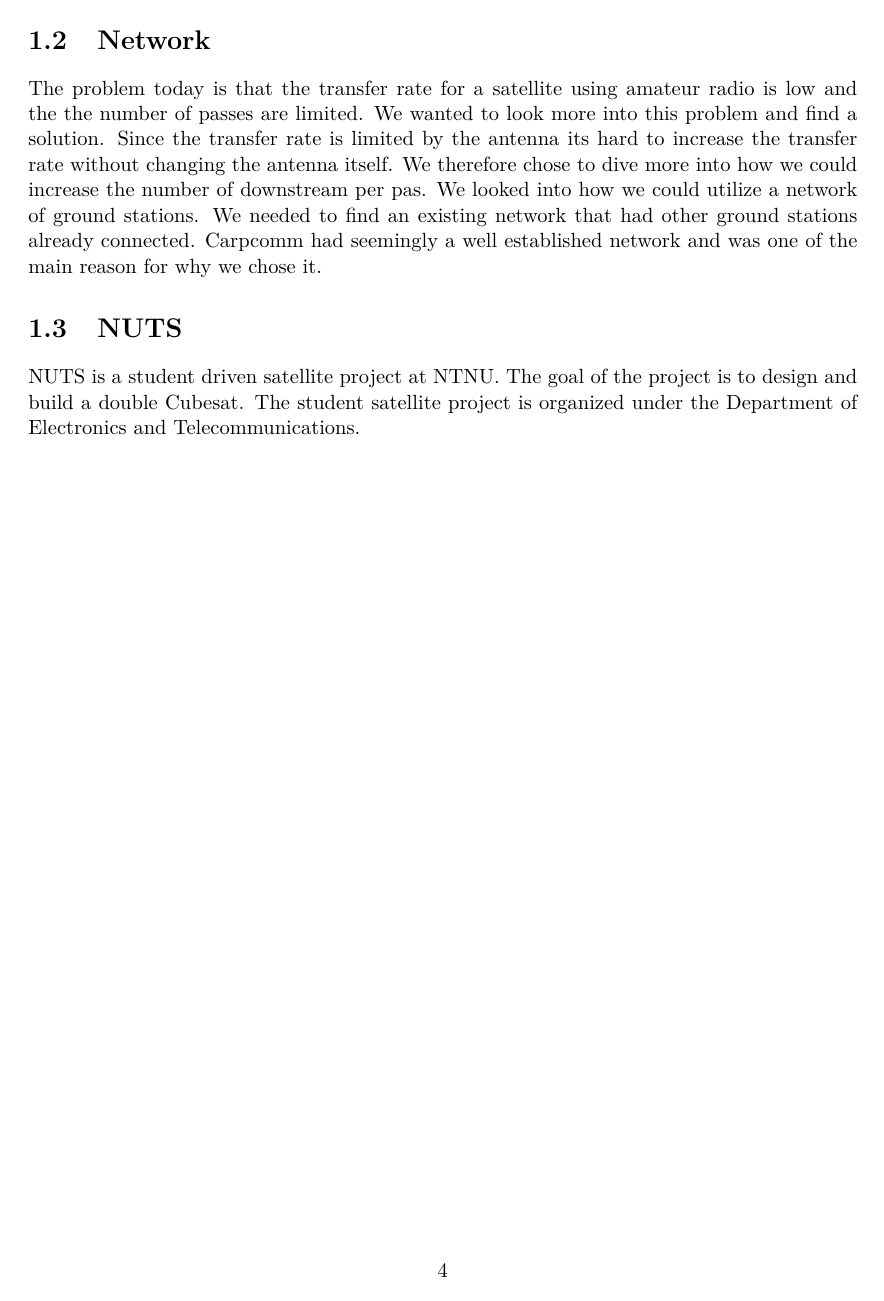
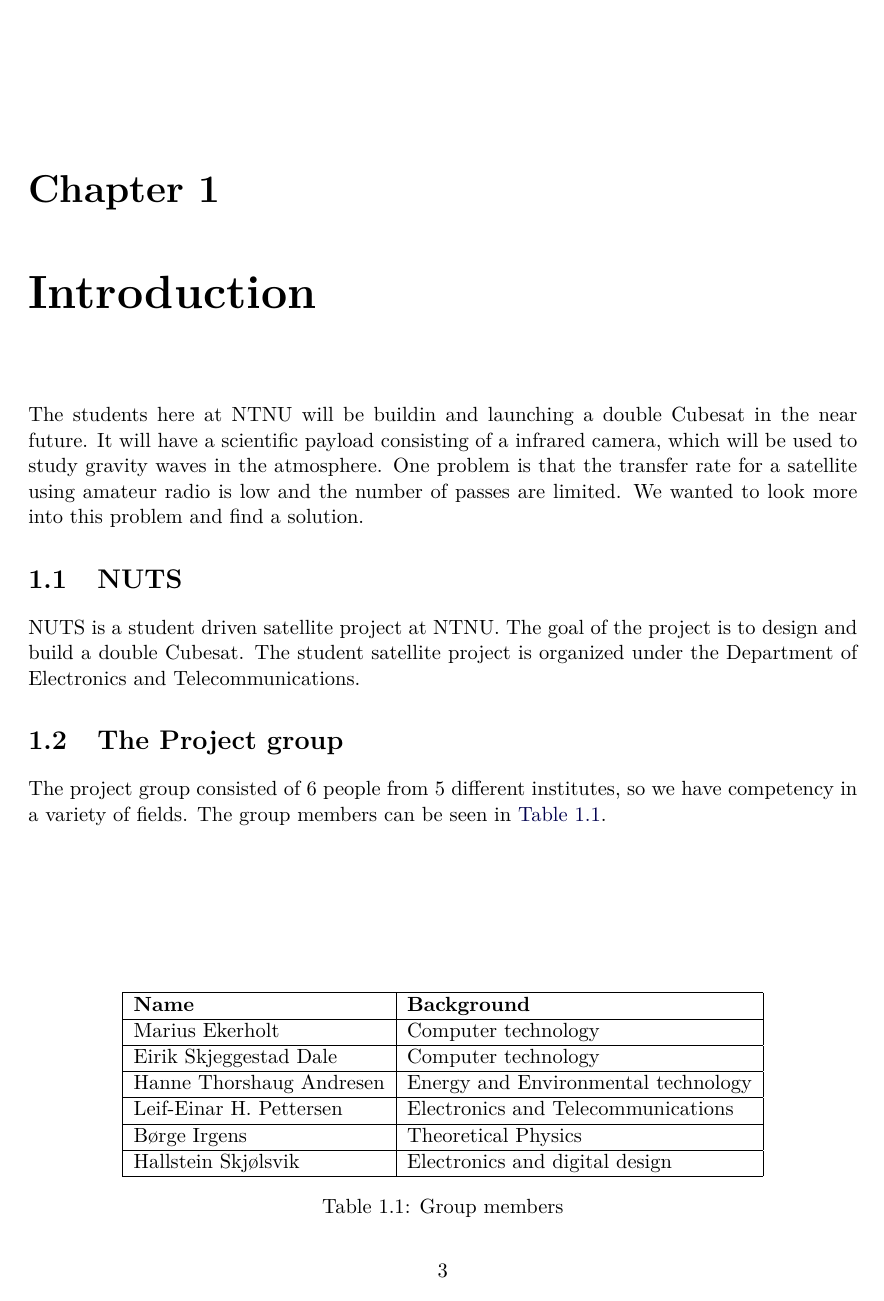
Before and after one commit to Ekerholten/EIT-Gruppe-Blue-Box, a LaTeX thesis (Rapport/report_main.tex, which reads Rapport/Introduction/Introduction.tex): page 7 of 23 before the commit and page 6 of 22 after it. Compiled offline with pdfLaTeX.

Commit message:
Liten endring

```diff
--- a/Rapport/Introduction/Introduction.tex
+++ b/Rapport/Introduction/Introduction.tex
@@ -1,6 +1,14 @@
 \chapter{Introduction}
 \label{chap:introduction}
-This chapter will contain a short introduction to our project. That means what we're doing and what people are working on the project. It will also be discussed some short background on why we're doing this project.
+
+The students here at NTNU will be buildin and launching a double Cubesat in the near future. It will have a scientific payload consisting of a infrared camera, which will be used to study gravity waves in the atmosphere. One problem is that the transfer rate for a satellite using amateur radio is low and the number of passes are limited. We wanted to look more into this problem and find a solution.
+
+%Since the transfer rate is limited by the antenna its hard to increase the transfer rate without changing the antenna itself. We therefore chose to dive more into how we could increase the number of downstream per pas. We looked into how we could utilize a network of ground stations. We needed to find an existing network that had other ground stations already connected. Carpcomm had seemingly a well established network and was one of the main reason for why we chose it.
+
+\section{NUTS}
+
+NUTS is a student driven satellite project at NTNU. The goal of the project is to design and build a double Cubesat. The student satellite project is organized under the  Department of Electronics and Telecommunications.
+
 \section{The Project group}
 The project group consisted of 6 people from 5 different institutes, so we have competency in a variety of fields. The group members can be seen in \autoref{tab:groupmembers}.
 
@@ -27,11 +35,3 @@ The project group consisted of 6 people from 5 different institutes, so we have
 	\caption{Group members}
 	\label{tab:groupmembers}
 \end{table}
-
-\section{Network}
-
-The problem today is that the transfer rate for a satellite using amateur radio is low and the the number of passes are limited. We wanted to look more into this problem and find a solution. Since the transfer rate is limited by the antenna its hard to increase the transfer rate without changing the antenna itself. We therefore chose to dive more into how we could increase the number of downstream per pas. We looked into how we could utilize a network of ground stations. We needed to find an existing network that had other ground stations already connected. Carpcomm had seemingly a well established network and was one of the main reason for why we chose it.
-
-\section{NUTS}
-
-NUTS is a student driven satellite project at NTNU. The goal of the project is to design and build a double Cubesat. The student satellite project is organized under the  Department of Electronics and Telecommunications.
```
